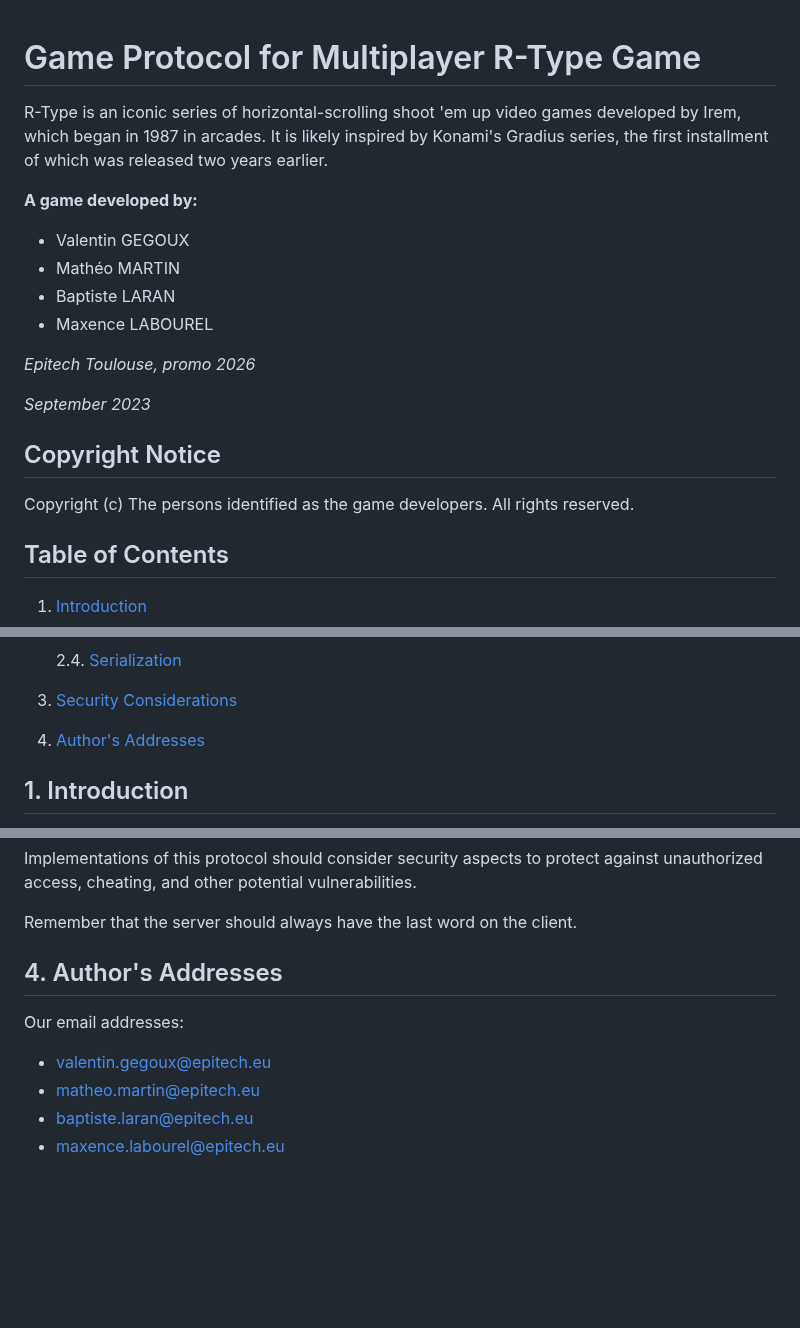
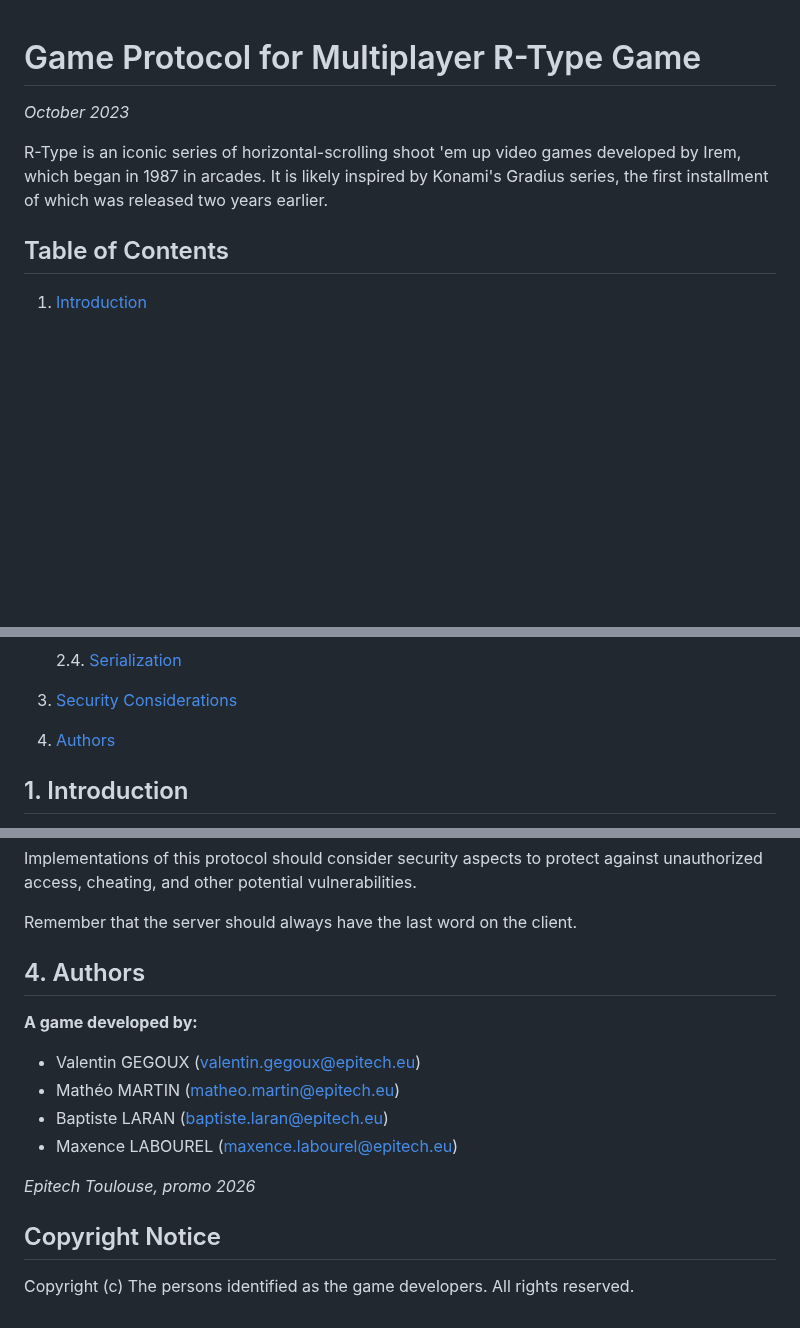
Before and after one commit to UwUClub/R-Type, a Markdown page: doc/RFC.md, 3 parts joined by grey strips. Rendered like a GitHub page; blank space fills up the shorter version.

```diff
--- a/doc/RFC.md
+++ b/doc/RFC.md
@@ -1,20 +1,8 @@
 # Game Protocol for Multiplayer R-Type Game
 
+*October 2023*
+
 R-Type is an iconic series of horizontal-scrolling shoot 'em up video games developed by Irem, which began in 1987 in arcades. It is likely inspired by Konami's Gradius series, the first installment of which was released two years earlier.
-
-**A game developed by:**
-- Valentin GEGOUX
-- Mathéo MARTIN
-- Baptiste LARAN
-- Maxence LABOUREL
-
-*Epitech Toulouse, promo 2026*
-
-*September 2023*
-
-## Copyright Notice
-
-Copyright (c) The persons identified as the game developers.  All rights reserved.
 
 ## Table of Contents
 
@@ -30,7 +18,7 @@ Copyright (c) The persons identified as the game developers.  All rights reserve
    2.4. [Serialization](#24-serialization)
 
 3. [Security Considerations](#3-security-considerations)
-4. [Author's Addresses](#4-authors-addresses)
+4. [Authors](#4-authors)
 
 ## 1. Introduction
 
@@ -104,10 +92,16 @@ Implementations of this protocol should consider security aspects to protect aga
 
 Remember that the server should always have the last word on the client.
 
-## 4. Author's Addresses
+## 4. Authors
 
-Our email addresses:
-- valentin.gegoux@epitech.eu
-- matheo.martin@epitech.eu
-- baptiste.laran@epitech.eu
-- maxence.labourel@epitech.eu
+**A game developed by:**
+- Valentin GEGOUX (valentin.gegoux@epitech.eu)
+- Mathéo MARTIN (matheo.martin@epitech.eu)
+- Baptiste LARAN (baptiste.laran@epitech.eu)
+- Maxence LABOUREL (maxence.labourel@epitech.eu)
+
+*Epitech Toulouse, promo 2026*
+
+## Copyright Notice
+
+Copyright (c) The persons identified as the game developers.  All rights reserved.
```
